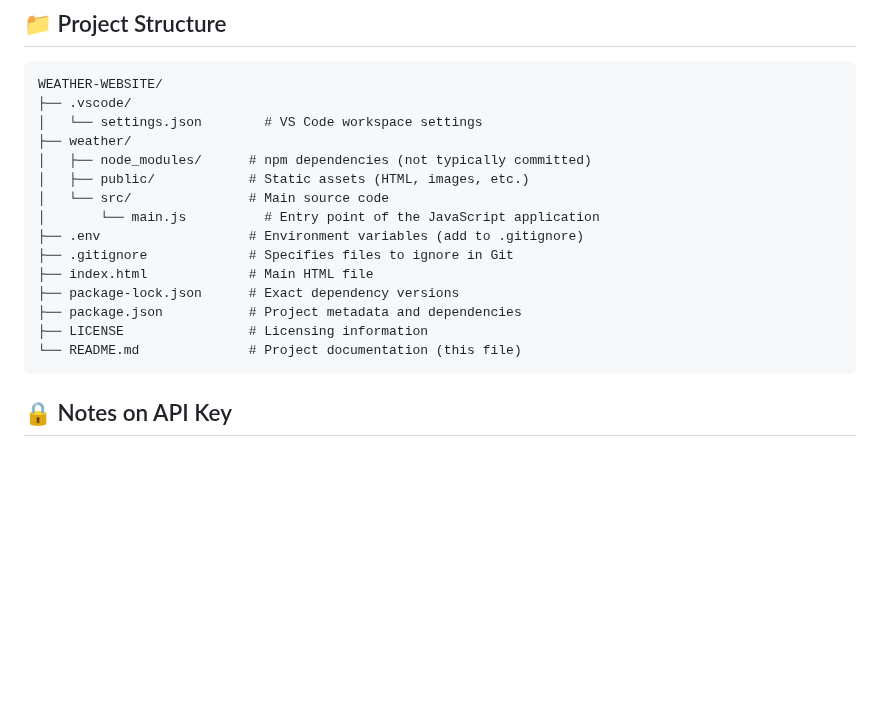
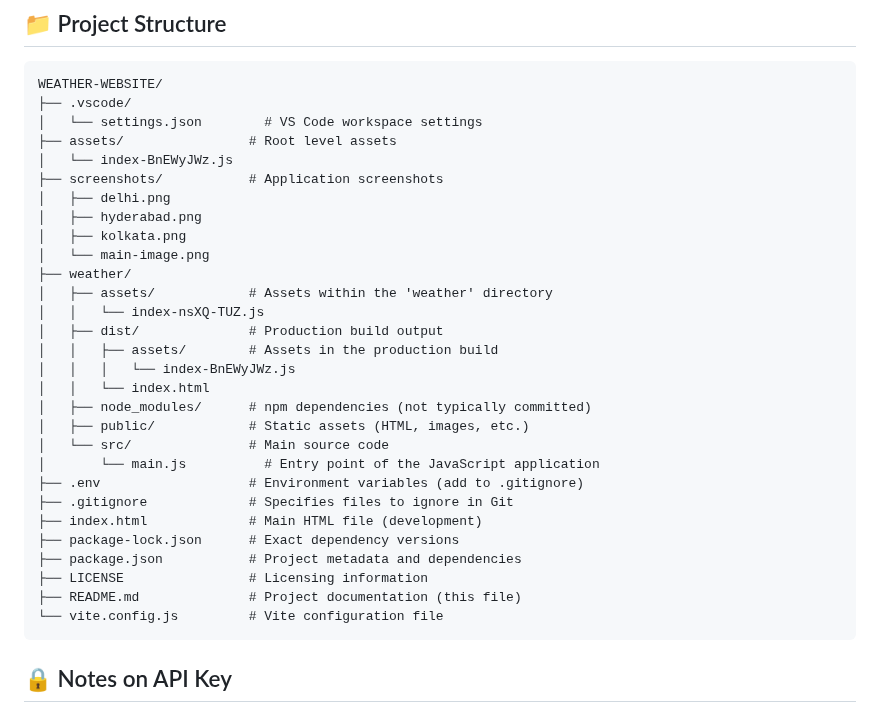
Before and after one commit to Joshb-hub/vite-weather-website, a Markdown page: README.md, the part around the change. Rendered like a GitHub page; blank space fills up the shorter version.

````diff
--- a/README.md
+++ b/README.md
@@ -107,18 +107,32 @@ Then open your browser and go to: [http://localhost:5173](http://localhost:5173)
 WEATHER-WEBSITE/
 ├── .vscode/
 │   └── settings.json        # VS Code workspace settings
+├── assets/                # Root level assets
+│   └── index-BnEWyJWz.js
+├── screenshots/           # Application screenshots
+│   ├── delhi.png
+│   ├── hyderabad.png
+│   ├── kolkata.png
+│   └── main-image.png
 ├── weather/
+│   ├── assets/            # Assets within the 'weather' directory
+│   │   └── index-nsXQ-TUZ.js
+│   ├── dist/              # Production build output
+│   │   ├── assets/        # Assets in the production build
+│   │   │   └── index-BnEWyJWz.js
+│   │   └── index.html
 │   ├── node_modules/      # npm dependencies (not typically committed)
 │   ├── public/            # Static assets (HTML, images, etc.)
 │   └── src/               # Main source code
 │       └── main.js          # Entry point of the JavaScript application
 ├── .env                   # Environment variables (add to .gitignore)
 ├── .gitignore             # Specifies files to ignore in Git
-├── index.html             # Main HTML file
+├── index.html             # Main HTML file (development)
 ├── package-lock.json      # Exact dependency versions
 ├── package.json           # Project metadata and dependencies
 ├── LICENSE                # Licensing information
-└── README.md              # Project documentation (this file)
+├── README.md              # Project documentation (this file)
+└── vite.config.js         # Vite configuration file
 ```
 
 ## 🔒 Notes on API Key
````
